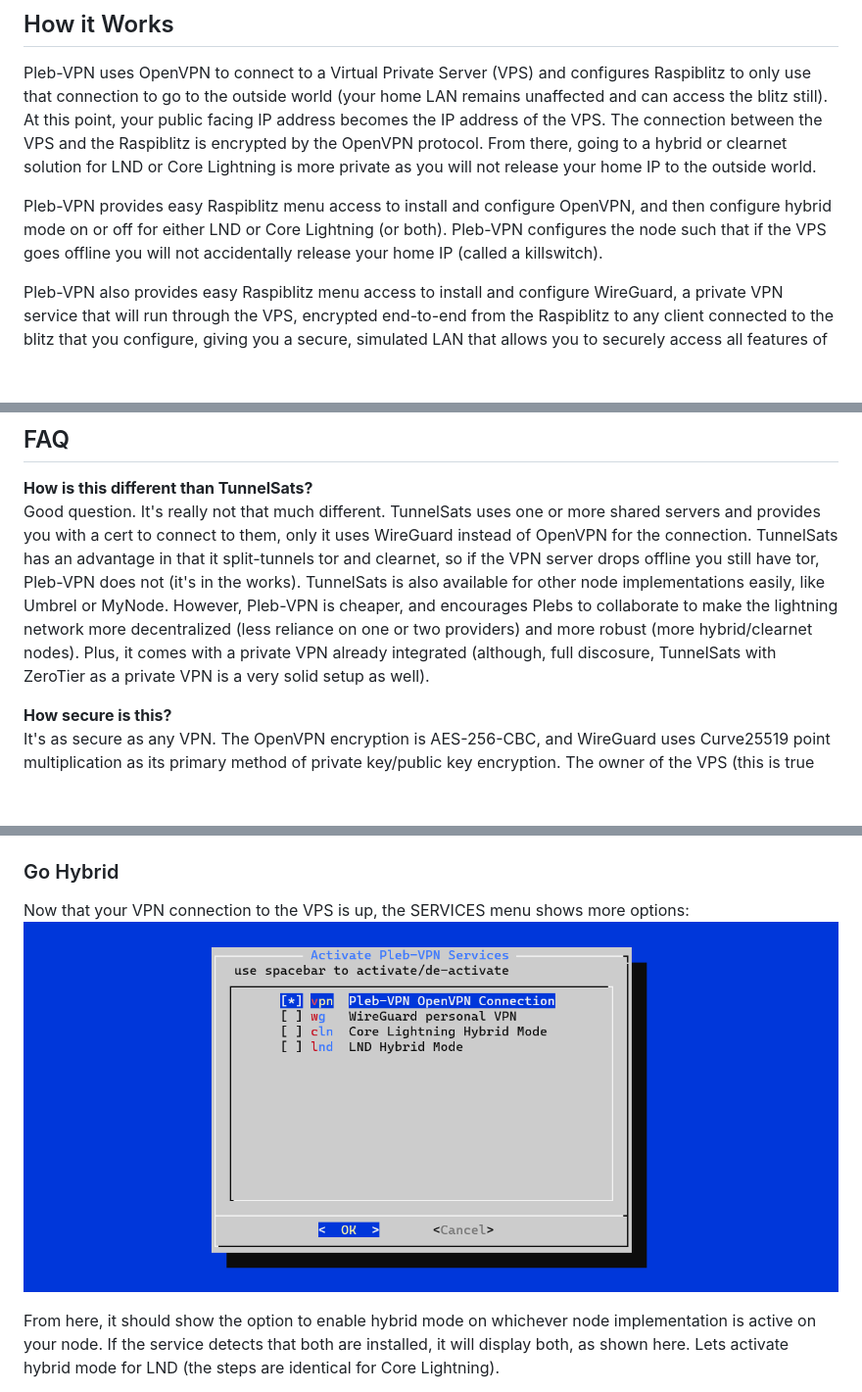
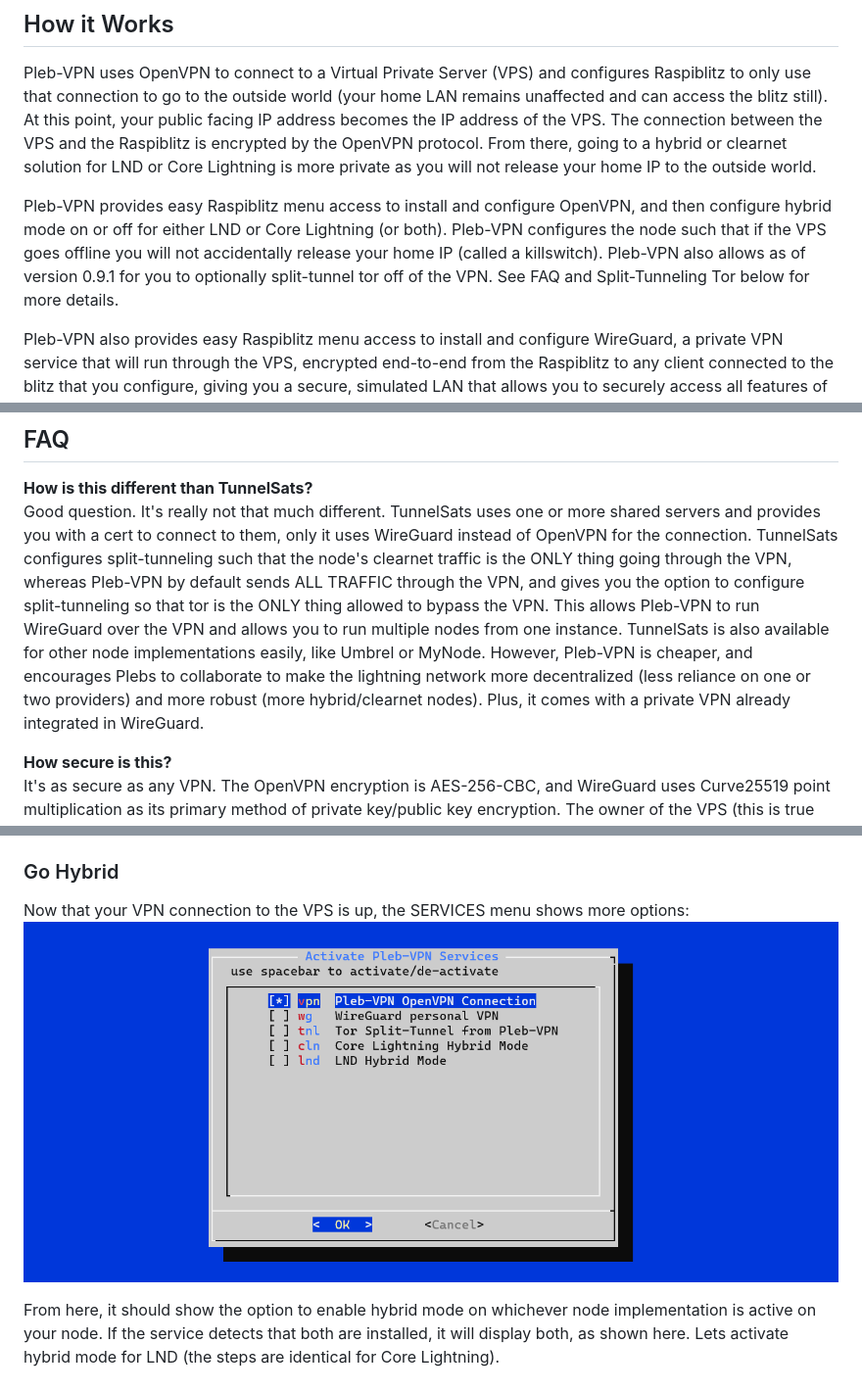
Before and after one commit to allyourbankarebelongtous/pleb-vpn, a Markdown page: README.md, 3 parts joined by grey strips. Shown: that part at 98% size. Drawn GitHub-style; pictures changed too: pictures/servicesmenuinstalled.png; blank space fills up the shorter version.

Commit message:
update README.me

```diff
--- a/README.md
+++ b/README.md
@@ -65,7 +66,9 @@ will not release your home IP to the outside world.
 Pleb-VPN provides easy Raspiblitz menu access to install and configure OpenVPN,
 and then configure hybrid mode on or off for either LND or Core Lightning (or
 both). Pleb-VPN configures the node such that if the VPS goes offline you will
-not accidentally release your home IP (called a killswitch).
+not accidentally release your home IP (called a killswitch). Pleb-VPN also allows
+as of version 0.9.1 for you to optionally split-tunnel tor off of the VPN. See FAQ
+and Split-Tunneling Tor below for more details.
 
 Pleb-VPN also provides easy Raspiblitz menu access to install and configure WireGuard,
 a private VPN service that will run through the VPS, encrypted end-to-end from the
@@ -86,14 +89,15 @@ card for Raspiblitz updates.**
 **How is this different than TunnelSats?**
 Good question. It's really not that much different. TunnelSats uses one or more
 shared servers and provides you with a cert to connect to them, only it uses WireGuard
-instead of OpenVPN for the connection. TunnelSats has an advantage in that it
-split-tunnels tor and clearnet, so if the VPN server drops offline you still have
-tor, Pleb-VPN does not (it's in the works). TunnelSats is also available for other node implementations
-easily, like Umbrel or MyNode. However, Pleb-VPN is cheaper, and encourages Plebs to
-collaborate to make the lightning network more decentralized (less reliance on one or
-two providers) and more robust (more hybrid/clearnet nodes). Plus, it comes with a private
-VPN already integrated (although, full discosure, TunnelSats with ZeroTier as a private VPN
-is a very solid setup as well).
+instead of OpenVPN for the connection. TunnelSats configures split-tunneling such that
+the node's clearnet traffic is the ONLY thing going through the VPN, whereas Pleb-VPN
+by default sends ALL TRAFFIC through the VPN, and gives you the option to configure
+split-tunneling so that tor is the ONLY thing allowed to bypass the VPN. This allows
+Pleb-VPN to run WireGuard over the VPN and allows you to run multiple nodes from one instance.
+TunnelSats is also available for other node implementations easily, like Umbrel or MyNode.
+However, Pleb-VPN is cheaper, and encourages Plebs to collaborate to make the lightning network
+more decentralized (less reliance on one or two providers) and more robust (more
+hybrid/clearnet nodes). Plus, it comes with a private VPN already integrated in WireGuard.
 
 **How secure is this?**
 It's as secure as any VPN. The OpenVPN encryption is AES-256-CBC, and WireGuard uses
```
Also changed, not shown: other parts of README.md (+35 -0 lines), pictures/splittunneltorstatus.png (added), 2 other files.
